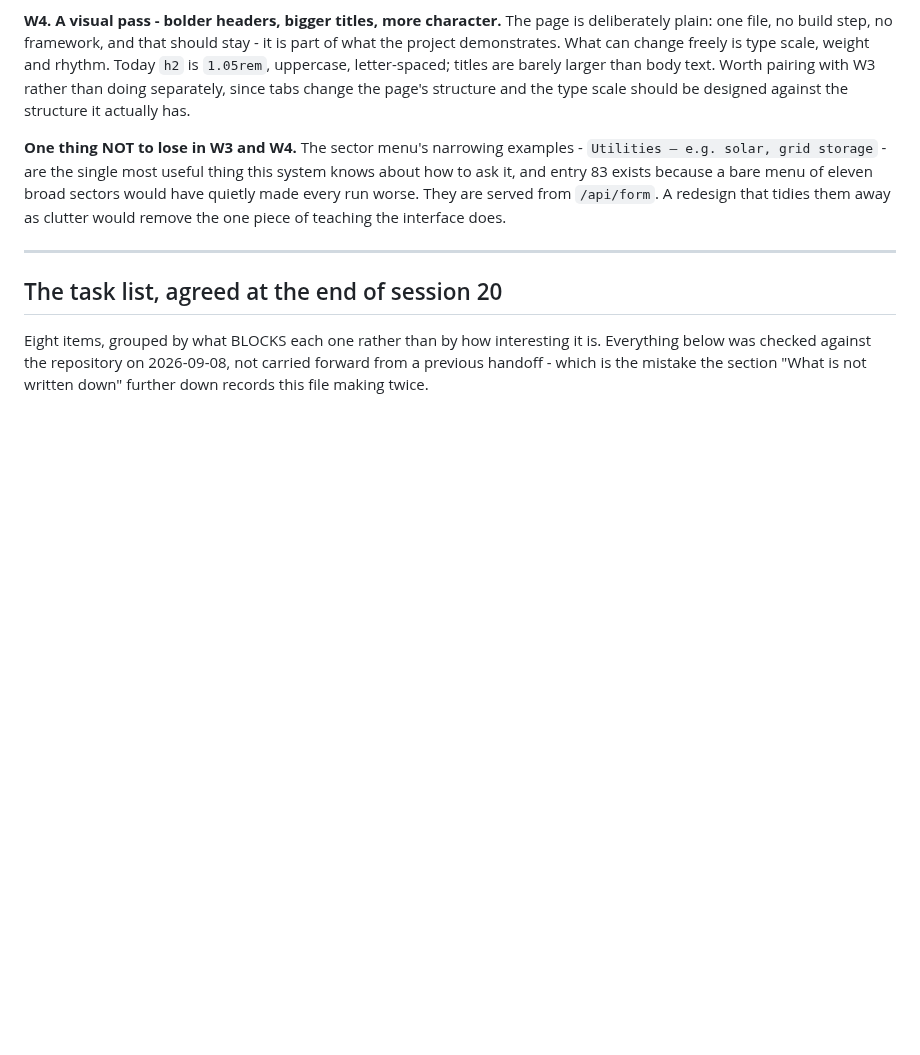
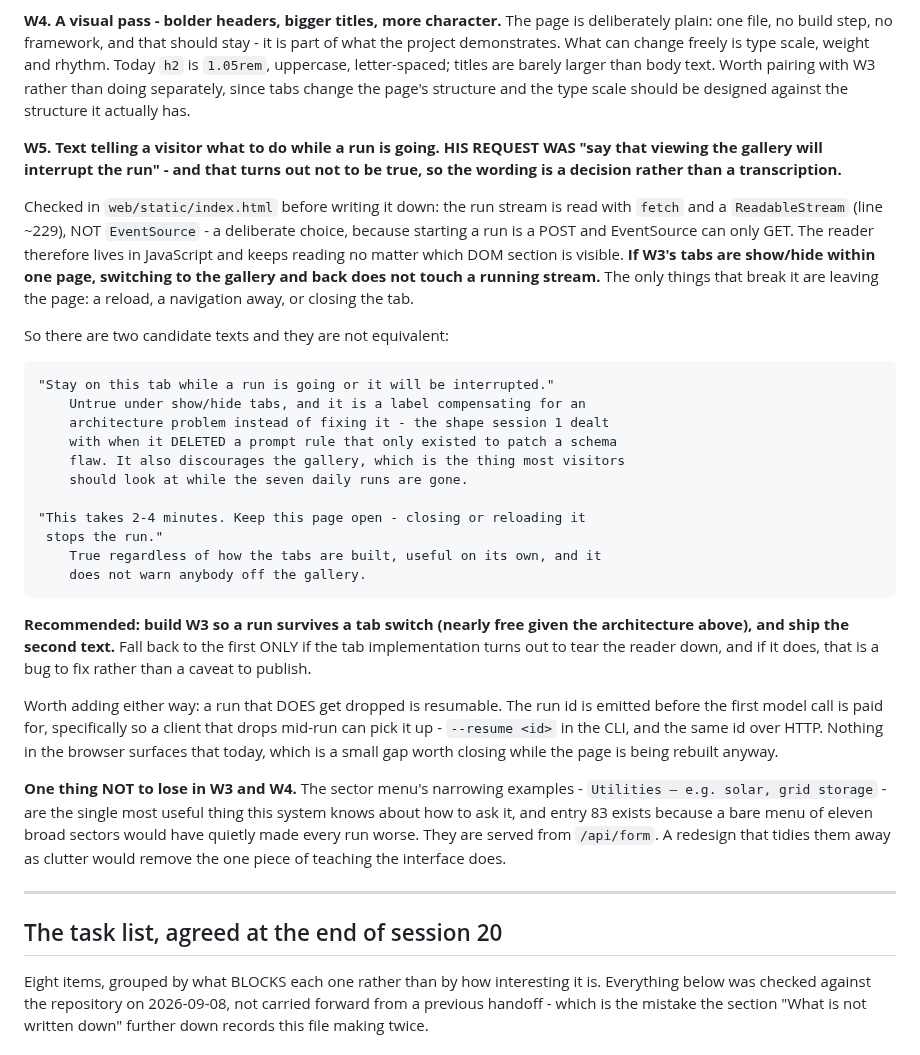
Before and after one commit to AryaPathare/ai-investment-agent, a Markdown page: NEXT_SESSION.md, the part around the change. Rendered like a GitHub page; blank space fills up the shorter version.

Commit message:
Save the in-run guidance as a decision, not a transcription
He asked for text saying that viewing the gallery interrupts a live run.
Checked index.html before writing it: the stream is read with fetch and a
ReadableStream rather than EventSource - deliberate, because starting a run
is a POST - so the reader lives in JavaScript and keeps reading whichever DOM
section is visible. Under show/hide tabs, switching to the gallery and back
does not touch a running stream.

So the requested sentence would be untrue once W3 exists, and it is a label
compensating for an architecture problem rather than fixing one - the shape
session 1 dealt with by deleting a prompt rule that only patched a schema
flaw. It would also warn people off the gallery, which is exactly what they
should be looking at once the day's seven runs are gone.

Saved with both candidate wordings, the evidence, and a recommendation:
build W3 so a run survives a tab switch, and ship "this takes 2-4 minutes,
keep this page open - closing or reloading stops the run", which is true
however the tabs are built. The other wording stays as the fallback if the
implementation does tear the reader down, and that would be a bug rather
than a caveat.

Also noted while there: a dropped run is resumable by id, and nothing in the
browser surfaces that today.

Co-Authored-By: Claude Opus 5 <noreply@anthropic.com>

```diff
--- a/NEXT_SESSION.md
+++ b/NEXT_SESSION.md
@@ -115,6 +115,43 @@ type scale, weight and rhythm. Today `h2` is `1.05rem`, uppercase, letter-spaced
 titles are barely larger than body text. Worth pairing with W3 rather than doing
 separately, since tabs change the page's structure and the type scale should be
 designed against the structure it actually has.
+
+**W5. Text telling a visitor what to do while a run is going. HIS REQUEST WAS
+"say that viewing the gallery will interrupt the run" - and that turns out not
+to be true, so the wording is a decision rather than a transcription.**
+
+Checked in `web/static/index.html` before writing it down: the run stream is
+read with `fetch` and a `ReadableStream` (line ~229), NOT `EventSource` - a
+deliberate choice, because starting a run is a POST and EventSource can only
+GET. The reader therefore lives in JavaScript and keeps reading no matter which
+DOM section is visible. **If W3's tabs are show/hide within one page, switching
+to the gallery and back does not touch a running stream.** The only things that
+break it are leaving the page: a reload, a navigation away, or closing the tab.
+
+So there are two candidate texts and they are not equivalent:
+
+    "Stay on this tab while a run is going or it will be interrupted."
+        Untrue under show/hide tabs, and it is a label compensating for an
+        architecture problem instead of fixing it - the shape session 1 dealt
+        with when it DELETED a prompt rule that only existed to patch a schema
+        flaw. It also discourages the gallery, which is the thing most visitors
+        should look at while the seven daily runs are gone.
+
+    "This takes 2-4 minutes. Keep this page open - closing or reloading it
+     stops the run."
+        True regardless of how the tabs are built, useful on its own, and it
+        does not warn anybody off the gallery.
+
+**Recommended: build W3 so a run survives a tab switch (nearly free given the
+architecture above), and ship the second text.** Fall back to the first ONLY if
+the tab implementation turns out to tear the reader down, and if it does, that
+is a bug to fix rather than a caveat to publish.
+
+Worth adding either way: a run that DOES get dropped is resumable. The run id is
+emitted before the first model call is paid for, specifically so a client that
+drops mid-run can pick it up - `--resume <id>` in the CLI, and the same id over
+HTTP. Nothing in the browser surfaces that today, which is a small gap worth
+closing while the page is being rebuilt anyway.
 
 **One thing NOT to lose in W3 and W4.** The sector menu's narrowing examples -
 `Utilities — e.g. solar, grid storage` - are the single most useful thing this
```
